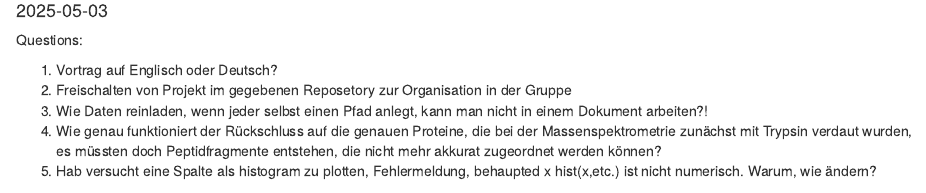
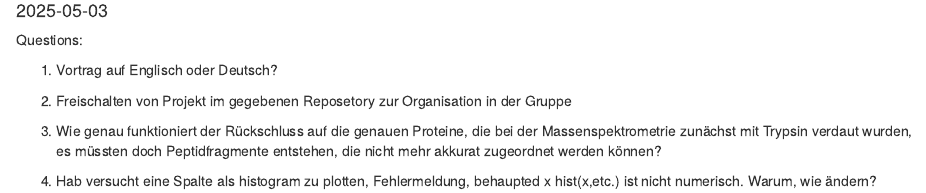
Before and after one commit to MichelaPozzi/2025-topic-03-group-01, an R Markdown document (Questions.Rmd): the page in a window 1100 px wide, from 100 px down. Rendered offline with R 4.5, knitr and Pandoc, with nearby package versions.

Commit message:
Update Questions.Rmd

```diff
--- a/Questions.Rmd
+++ b/Questions.Rmd
@@ -7,7 +7,9 @@ output: html_document
 Questions:
 
 1. Vortrag auf Englisch oder Deutsch?
+
 2. Freischalten von Projekt im gegebenen Reposetory zur Organisation in der Gruppe
-3. Wie Daten reinladen, wenn jeder selbst einen Pfad anlegt, kann man nicht in einem Dokument arbeiten?!
-4. Wie genau funktioniert der Rückschluss auf die genauen Proteine, die bei der Massenspektrometrie zunächst mit Trypsin verdaut wurden, es müssten doch Peptidfragmente entstehen, die nicht mehr akkurat zugeordnet werden können?
-5. Hab versucht eine Spalte als histogram zu plotten, Fehlermeldung, behaupted x hist(x,etc.) ist nicht numerisch. Warum, wie ändern?
+
+3. Wie genau funktioniert der Rückschluss auf die genauen Proteine, die bei der Massenspektrometrie zunächst mit Trypsin verdaut wurden, es müssten doch Peptidfragmente entstehen, die nicht mehr akkurat zugeordnet werden können?
+
+4. Hab versucht eine Spalte als histogram zu plotten, Fehlermeldung, behaupted x hist(x,etc.) ist nicht numerisch. Warum, wie ändern?
```
